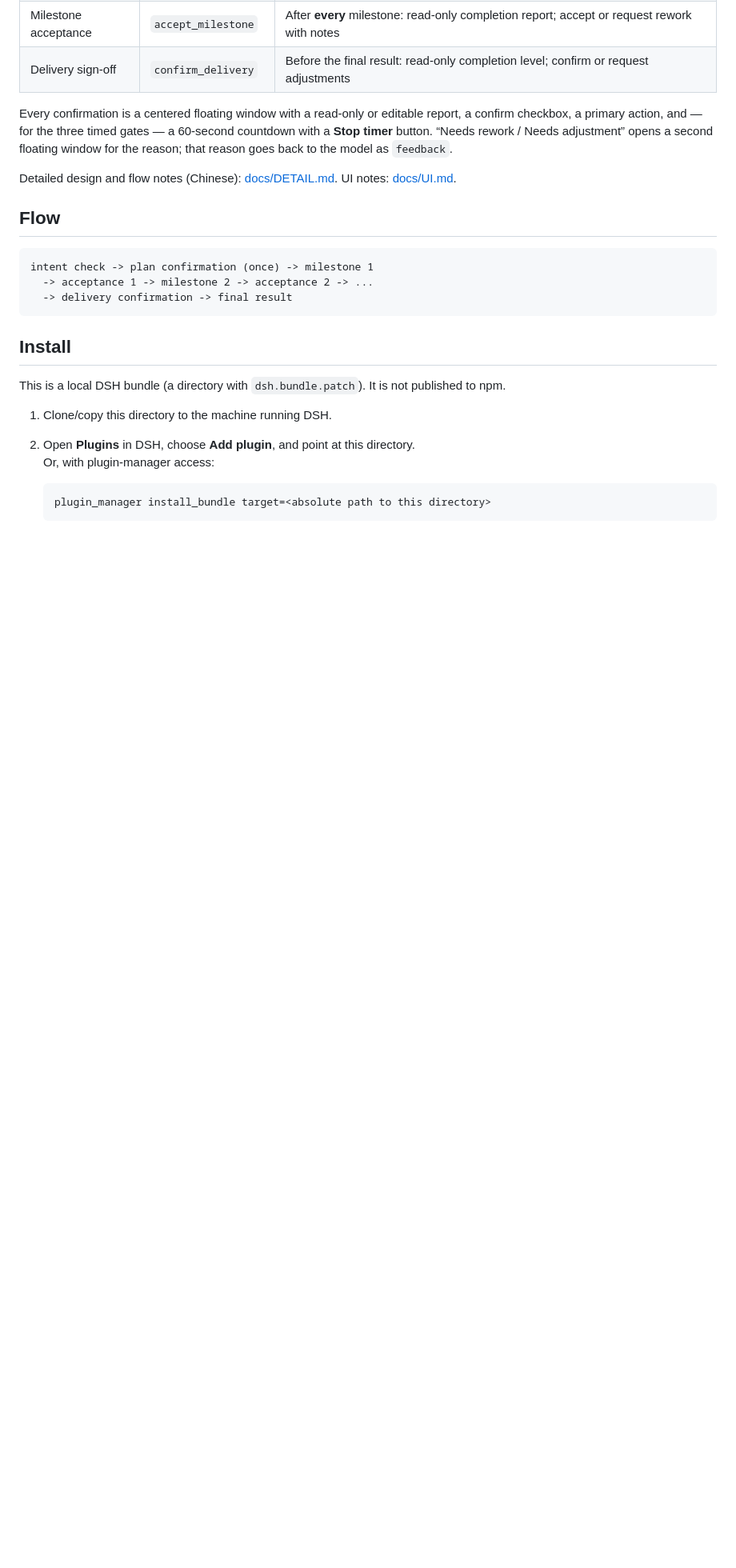
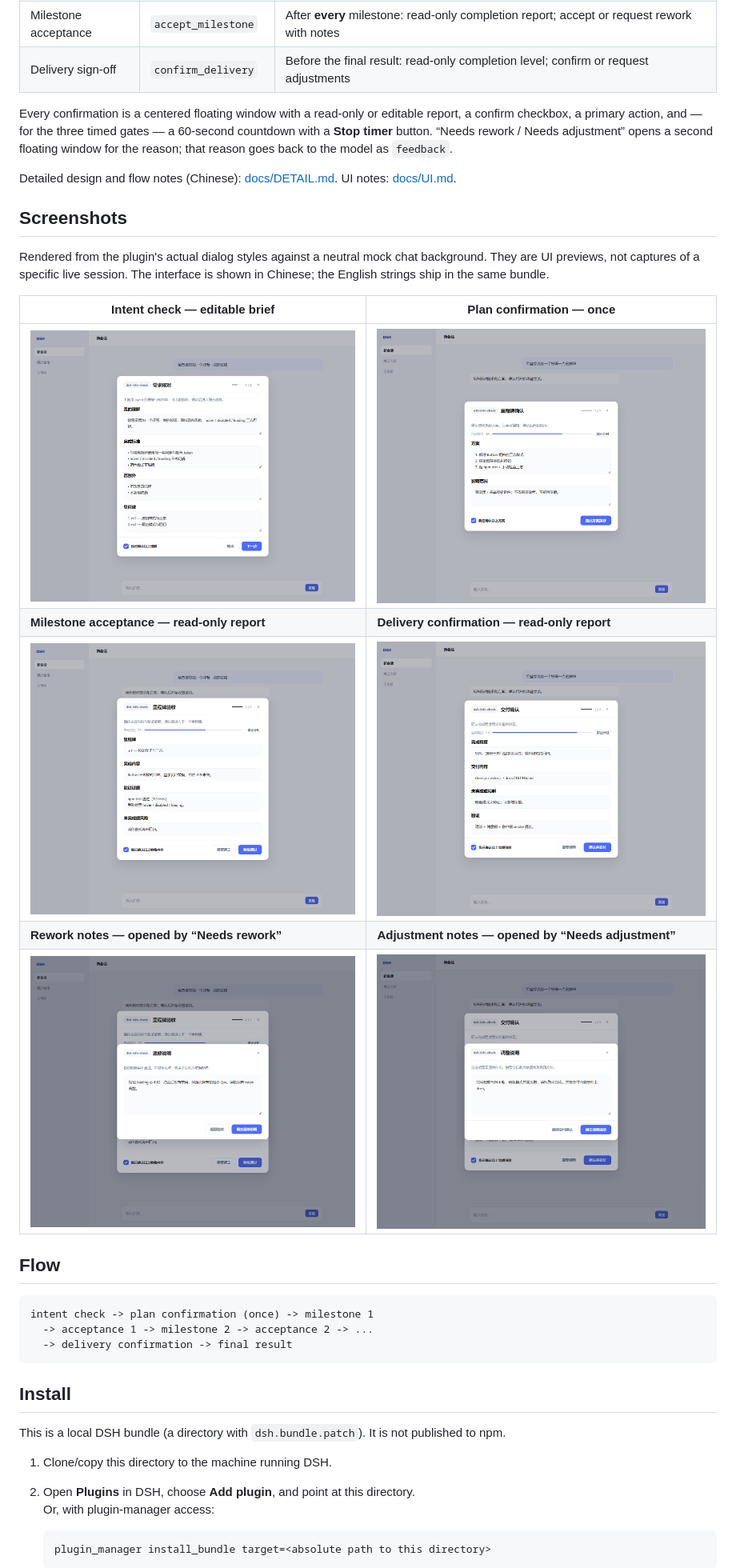
Before and after one commit to pykkkkk/dsh-info-check, a Markdown page: README.md, the part around one of its changes. Shown at 80% size. GitHub-like rendering; pictures changed too: docs/screenshots/01-intent-check.png (added), docs/screenshots/02-plan-confirmation.png (added), docs/screenshots/03-milestone-acceptance.png (added); blank space fills up the shorter version.

Commit message:
Add UI previews and Chinese README

```diff
--- a/README.md
+++ b/README.md
@@ -24,6 +26,18 @@ This is an independent community bundle, not an official DeepSeek package.
 Every confirmation is a centered floating window with a read-only or editable report, a confirm checkbox, a primary action, and — for the three timed gates — a 60-second countdown with a **Stop timer** button. “Needs rework / Needs adjustment” opens a second floating window for the reason; that reason goes back to the model as `feedback`.
 
 Detailed design and flow notes (Chinese): [docs/DETAIL.md](docs/DETAIL.md). UI notes: [docs/UI.md](docs/UI.md).
+
+## Screenshots
+
+Rendered from the plugin's actual dialog styles against a neutral mock chat background. They are UI previews, not captures of a specific live session. The interface is shown in Chinese; the English strings ship in the same bundle.
+
+| Intent check — editable brief | Plan confirmation — once |
+|---|---|
+| [![Intent check](docs/screenshots/01-intent-check.png)](docs/screenshots/01-intent-check.png) | [![Plan confirmation](docs/screenshots/02-plan-confirmation.png)](docs/screenshots/02-plan-confirmation.png) |
+| **Milestone acceptance — read-only report** | **Delivery confirmation — read-only report** |
+| [![Milestone acceptance](docs/screenshots/03-milestone-acceptance.png)](docs/screenshots/03-milestone-acceptance.png) | [![Delivery confirmation](docs/screenshots/04-delivery-confirmation.png)](docs/screenshots/04-delivery-confirmation.png) |
+| **Rework notes — opened by “Needs rework”** | **Adjustment notes — opened by “Needs adjustment”** |
+| [![Rework notes](docs/screenshots/05-rework-notes.png)](docs/screenshots/05-rework-notes.png) | [![Adjustment notes](docs/screenshots/06-adjustment-notes.png)](docs/screenshots/06-adjustment-notes.png) |
 
 ## Flow
 
```
Also changed, not shown: other parts of README.md (+3 -1 lines), README.zh.md (added, +174 -0 lines), 1 other file.
